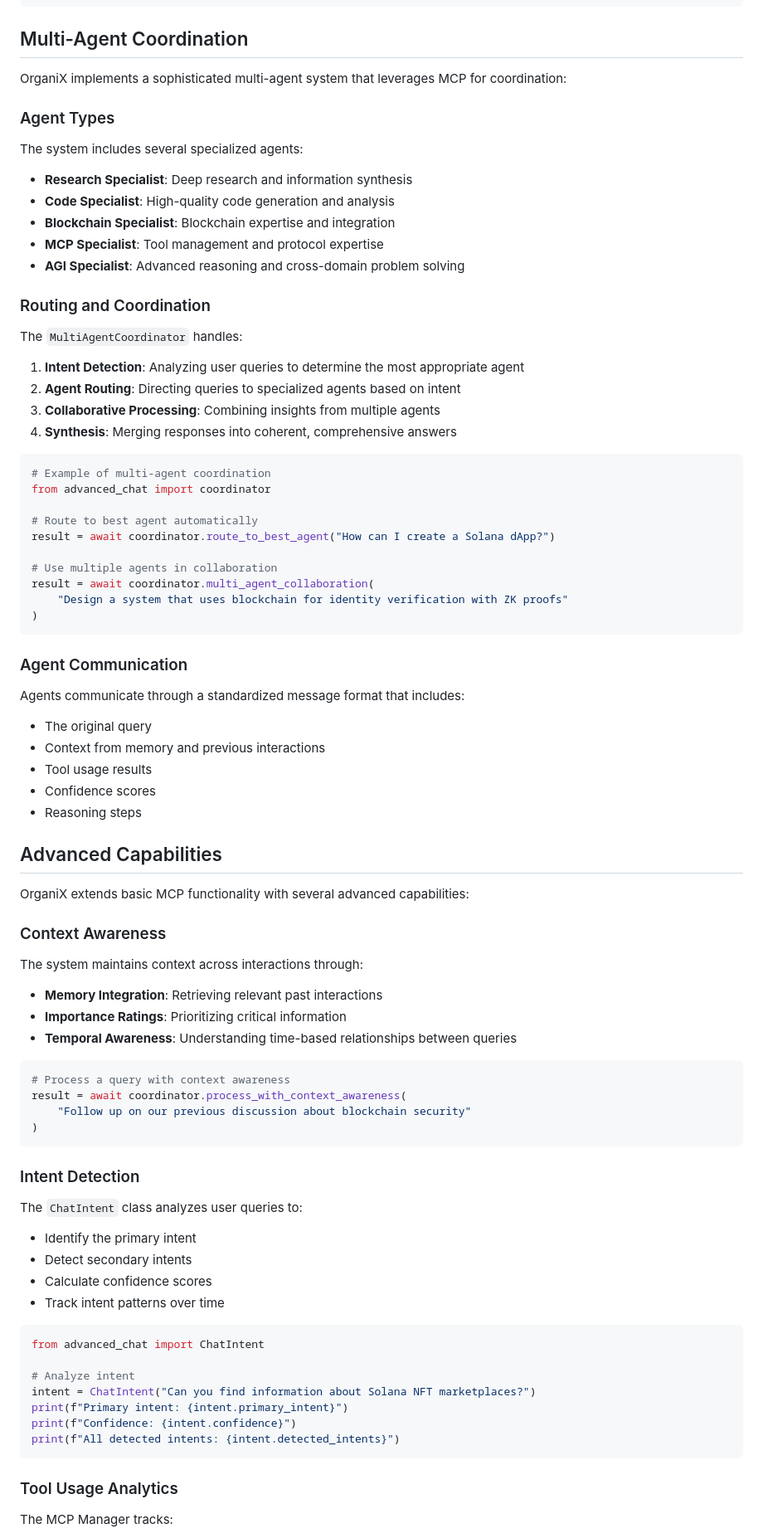
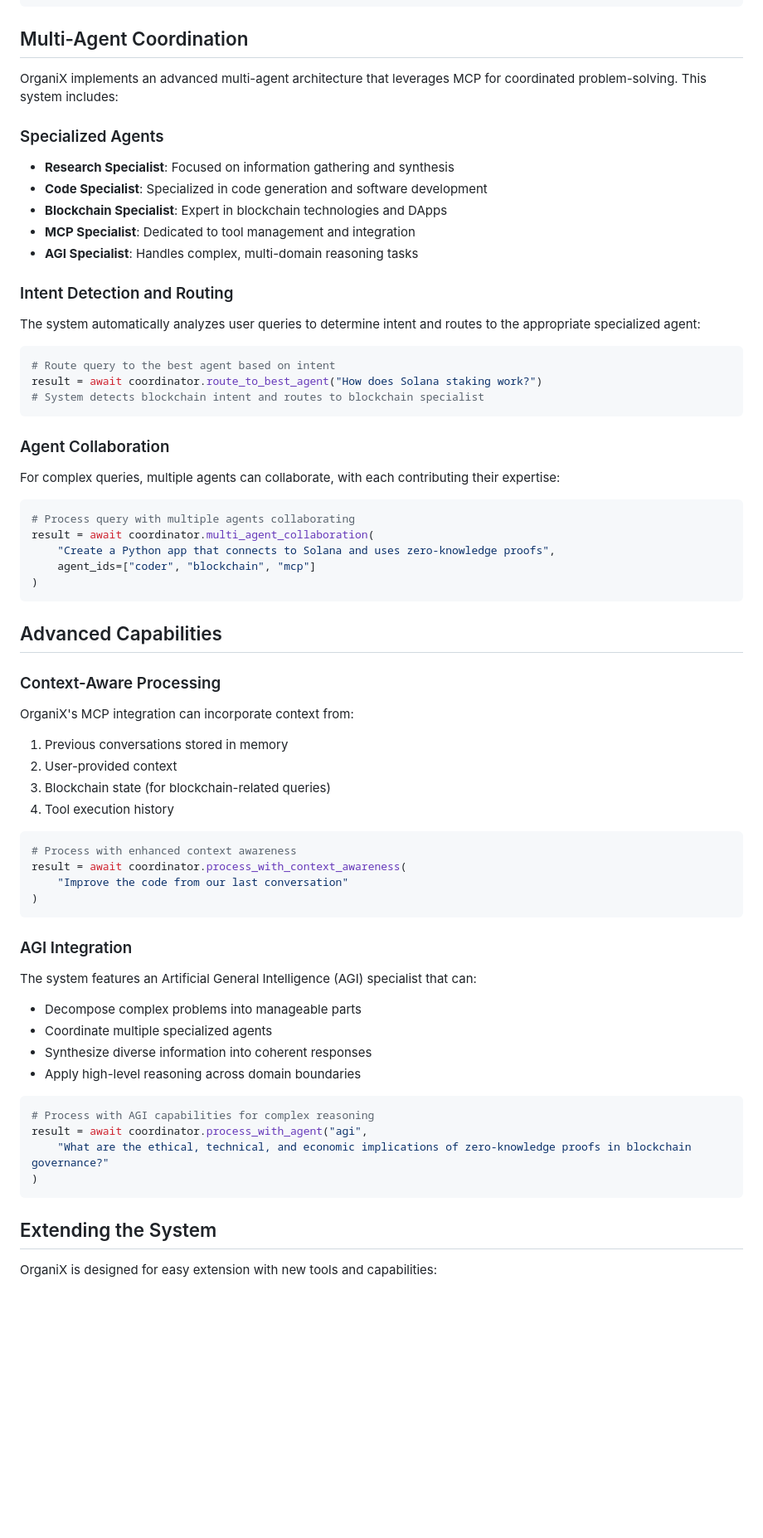
Before and after one commit to kabrony/claude-agent-mcp, a Markdown page: docs/mcp_agent_docs.md, the part around the change printed below. Shown: that part at 83% size. Drawn GitHub-style; blank space fills up the shorter version.

Commit message:
Complete comprehensive MCP and agent integration documentation

````diff
--- a/docs/mcp_agent_docs.md
+++ b/docs/mcp_agent_docs.md
@@ -156,89 +156,73 @@ result = composio_client.run_cli_command("list tools")
 
 ## Multi-Agent Coordination
 
-OrganiX implements a sophisticated multi-agent system that leverages MCP for coordination:
+OrganiX implements an advanced multi-agent architecture that leverages MCP for coordinated problem-solving. This system includes:
 
-### Agent Types
+### Specialized Agents
 
-The system includes several specialized agents:
+- **Research Specialist**: Focused on information gathering and synthesis
+- **Code Specialist**: Specialized in code generation and software development
+- **Blockchain Specialist**: Expert in blockchain technologies and DApps
+- **MCP Specialist**: Dedicated to tool management and integration
+- **AGI Specialist**: Handles complex, multi-domain reasoning tasks
 
-- **Research Specialist**: Deep research and information synthesis
-- **Code Specialist**: High-quality code generation and analysis
-- **Blockchain Specialist**: Blockchain expertise and integration
-- **MCP Specialist**: Tool management and protocol expertise
-- **AGI Specialist**: Advanced reasoning and cross-domain problem solving
+### Intent Detection and Routing
 
-### Routing and Coordination
-
-The `MultiAgentCoordinator` handles:
-
-1. **Intent Detection**: Analyzing user queries to determine the most appropriate agent
-2. **Agent Routing**: Directing queries to specialized agents based on intent
-3. **Collaborative Processing**: Combining insights from multiple agents
-4. **Synthesis**: Merging responses into coherent, comprehensive answers
+The system automatically analyzes user queries to determine intent and routes to the appropriate specialized agent:
 
 ```python
-# Example of multi-agent coordination
-from advanced_chat import coordinator
+# Route query to the best agent based on intent
+result = await coordinator.route_to_best_agent("How does Solana staking work?")
+# System detects blockchain intent and routes to blockchain specialist
+```
 
-# Route to best agent automatically
-result = await coordinator.route_to_best_agent("How can I create a Solana dApp?")
+### Agent Collaboration
 
-# Use multiple agents in collaboration
+For complex queries, multiple agents can collaborate, with each contributing their expertise:
+
+```python
+# Process query with multiple agents collaborating
 result = await coordinator.multi_agent_collaboration(
-    "Design a system that uses blockchain for identity verification with ZK proofs"
+    "Create a Python app that connects to Solana and uses zero-knowledge proofs",
+    agent_ids=["coder", "blockchain", "mcp"]
 )
 ```
 
-### Agent Communication
-
-Agents communicate through a standardized message format that includes:
-
-- The original query
-- Context from memory and previous interactions
-- Tool usage results
-- Confidence scores
-- Reasoning steps
-
 ## Advanced Capabilities
 
-OrganiX extends basic MCP functionality with several advanced capabilities:
+### Context-Aware Processing
 
-### Context Awareness
+OrganiX's MCP integration can incorporate context from:
 
-The system maintains context across interactions through:
-
-- **Memory Integration**: Retrieving relevant past interactions
-- **Importance Ratings**: Prioritizing critical information
-- **Temporal Awareness**: Understanding time-based relationships between queries
+1. Previous conversations stored in memory
+2. User-provided context
+3. Blockchain state (for blockchain-related queries)
+4. Tool execution history
 
 ```python
-# Process a query with context awareness
+# Process with enhanced context awareness
 result = await coordinator.process_with_context_awareness(
-    "Follow up on our previous discussion about blockchain security"
+    "Improve the code from our last conversation"
 )
 ```
 
-### Intent Detection
+### AGI Integration
 
-The `ChatIntent` class analyzes user queries to:
+The system features an Artificial General Intelligence (AGI) specialist that can:
 
-- Identify the primary intent
-- Detect secondary intents
-- Calculate confidence scores
-- Track intent patterns over time
+- Decompose complex problems into manageable parts
+- Coordinate multiple specialized agents
+- Synthesize diverse information into coherent responses
+- Apply high-level reasoning across domain boundaries
 
 ```python
-from advanced_chat import ChatIntent
-
-# Analyze intent
-intent = ChatIntent("Can you find information about Solana NFT marketplaces?")
-print(f"Primary intent: {intent.primary_intent}")
-print(f"Confidence: {intent.confidence}")
-print(f"All detected intents: {intent.detected_intents}")
+# Process with AGI capabilities for complex reasoning
+result = await coordinator.process_with_agent("agi",
+    "What are the ethical, technical, and economic implications of zero-knowledge proofs in blockchain governance?"
+)
 ```
 
-### Tool Usage Analytics
+## Extending the System
 
-The MCP Manager tracks:
+OrganiX is designed for easy extension with new tools and capabilities:
 
````
Also changed, not shown: other parts of docs/mcp_agent_docs.md (+120 -148 lines).
